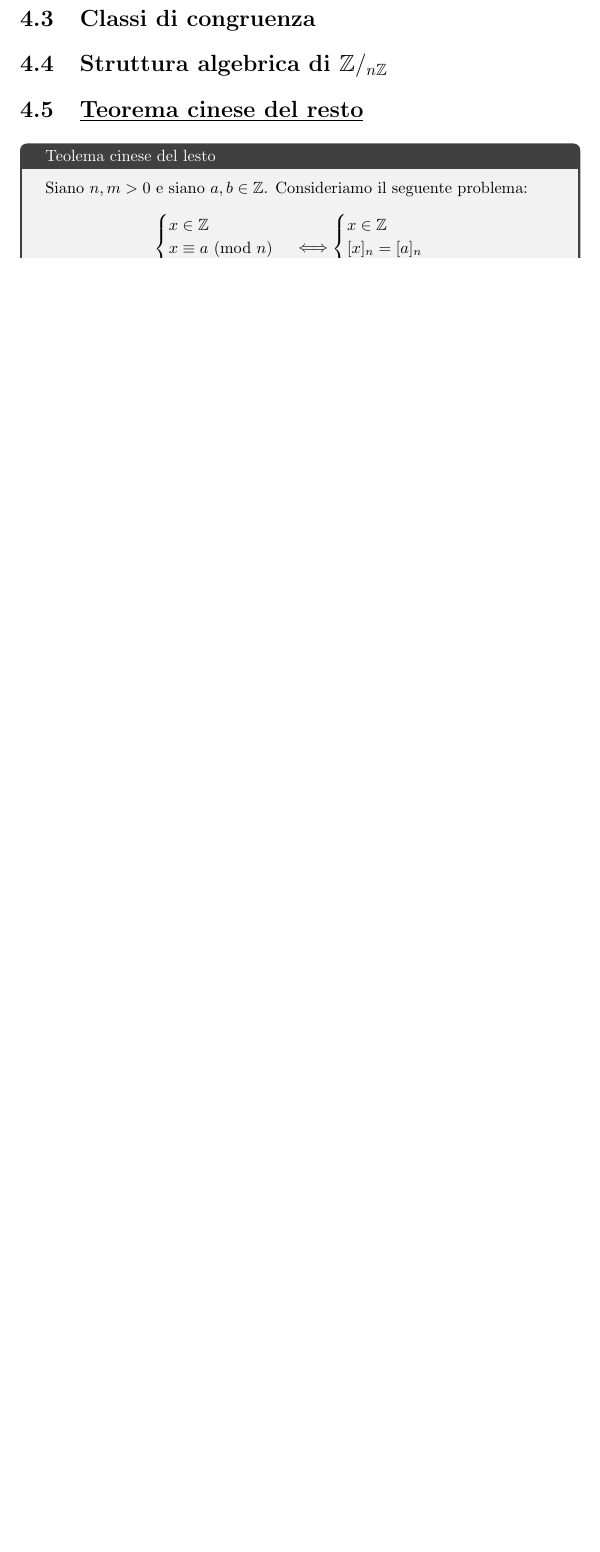
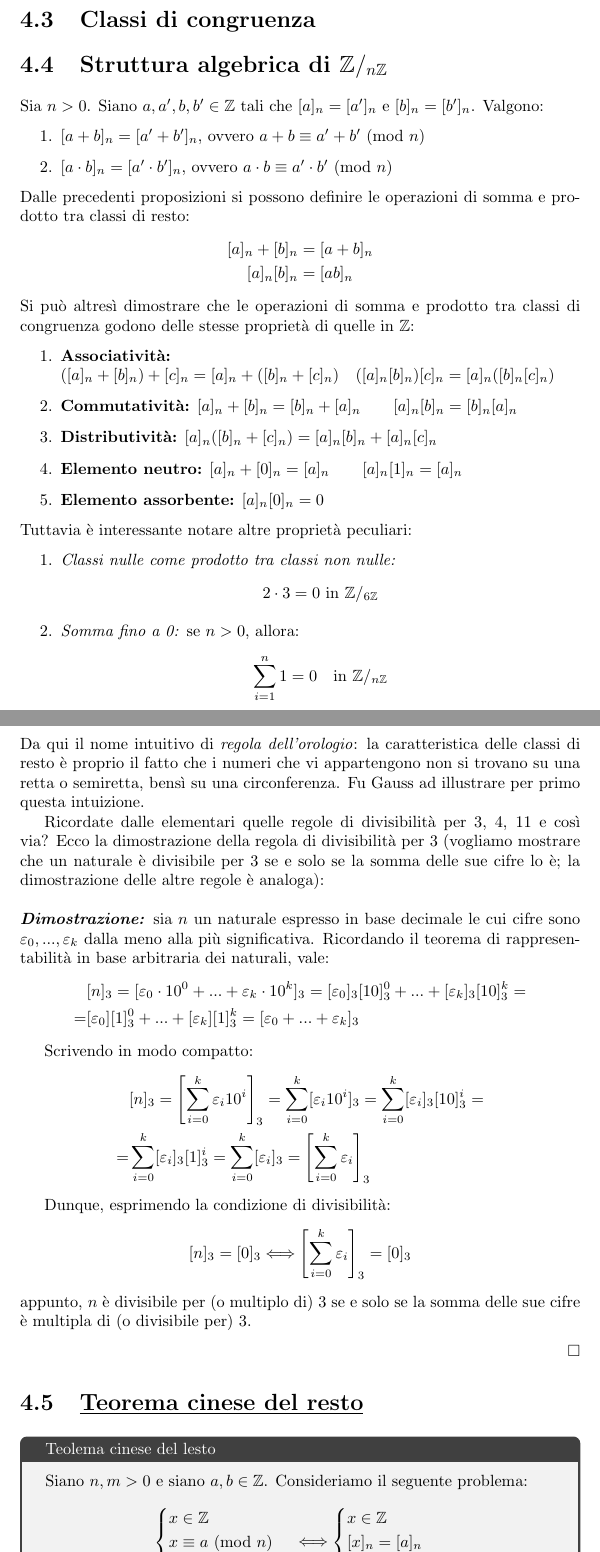
Before and after one commit to zenosaltt/courses-fmi, a LaTeX book (src/main_fmi.tex, which reads src/chapters/04-congruenza/04_congruenza.tex): part of page 35 of 73 before the commit and two parts of pages 36 and 37 of 75 after it, the two joined at a grey line, cut so that both start at the same text, the shorter picture padded with empty space. Compiled offline with pdfLaTeX.

Commit message:
aggiunte cose sulla congruenza

```diff
--- a/src/chapters/04-congruenza/04_congruenza.tex
+++ b/src/chapters/04-congruenza/04_congruenza.tex
@@ -5,4 +44,62 @@
 \section{Struttura algebrica di $\mathbb{Z}/_{n\mathbb{Z}}$}
+Sia $n>0$. Siano $a,a',b,b' \in \mathbb{Z}$ tali che
+$[a]_n = [a']_n \text{ e } [b]_n = [b']_n $.
+Valgono:
+\begin{enumerate}
+\item $[a+b]_n = [a'+b']_n$, ovvero $a+b \equiv a'+b' \Mod{n}$
+\item $[a \cdot b]_n = [a' \cdot b']_n$, ovvero $a \cdot b \equiv a' \cdot b' \Mod{n}$
+\end{enumerate}
+Dalle precedenti proposizioni si possono definire le operazioni di
+somma e prodotto tra classi di resto:
+\begin{align*}
+[a]_n+[b]_n &= [a+b]_n\\
+[a]_n[b]_n &= [ab]_n
+\end{align*}
+Si può altresì dimostrare che le operazioni
+di somma e prodotto tra classi di congruenza godono delle
+stesse proprietà di quelle in $\mathbb{Z}$:
+\begin{enumerate}
+\item \textbf{Associatività:}\\$([a]_n + [b]_n) + [c]_n = [a]_n + ([b]_n + [c]_n) \quad ([a]_n[b]_n)[c]_n = [a]_n([b]_n[c]_n)$
+\item \textbf{Commutatività:} $[a]_n + [b]_n = [b]_n + [a]_n \qquad [a]_n[b]_n = [b]_n[a]_n$
+\item \textbf{Distributività:} $[a]_n([b]_n+[c]_n) = [a]_n[b]_n + [a]_n[c]_n$
+\item \textbf{Elemento neutro:} $[a]_n + [0]_n = [a]_n \qquad [a]_n[1]_n = [a]_n$
+\item \textbf{Elemento assorbente:} $[a]_n[0]_n = 0$
+\end{enumerate}
+Tuttavia è interessante notare altre proprietà peculiari:
+\begin{enumerate}
+\item \textit{Classi nulle come prodotto tra classi non nulle:} \[ 2 \cdot 3 = 0 \text{ in } \mathbb{Z}/_{6\mathbb{Z}} \]
+\item \textit{Somma fino a 0:} se $n>0$, allora: \[ \sum_{i=1}^{n} 1 = 0 \quad \text{in } \mathbb{Z}/_{n\mathbb{Z}} \]
+\end{enumerate}
+Da qui il nome intuitivo di \textit{regola dell'orologio}: la caratteristica delle classi
+di resto è proprio il fatto che i numeri che vi appartengono non si trovano su una
+retta o semiretta, bensì su una circonferenza. Fu Gauss ad illustrare per primo
+questa intuizione.
+
+Ricordate dalle elementari quelle regole di divisibilità per 3, 4, 11 e così via?
+Ecco la dimostrazione della regola di divisibilità per 3 (vogliamo mostrare che un
+naturale è divisibile per 3 se e solo se la somma delle sue cifre lo è; la
+dimostrazione delle altre regole è analoga):
+
+$\\$
+\textit{\textbf{Dimostrazione:}} sia $n$ un naturale espresso in base decimale
+le cui cifre sono $\varepsilon_0,...,\varepsilon_k$ dalla meno alla più significativa.
+Ricordando il teorema di rappresentabilità in base arbitraria dei naturali, vale:
+\begin{align*}
+    &[n]_3 = [\varepsilon_0\cdot10^0+...+\varepsilon_k\cdot10^k]_3=[\varepsilon_0]_3[10]^0_3+...+[\varepsilon_k]_3[10]^k_3=\\
+    = &[\varepsilon_0][1]^0_3+...+[\varepsilon_k][1]^k_3=[\varepsilon_0+...+\varepsilon_k]_3
+\end{align*}
+
+Scrivendo in modo compatto:
+\begin{align*}
+ &[n]_3 = \left[ \sum_{i=0}^{k}\varepsilon_i10^i \right]_3 = \sum_{i=0}^{k}[\varepsilon_i10^i]_3 = \sum_{i=0}^{k}[\varepsilon_i]_3[10]^i_3 =\\
+= &\sum_{i=0}^{k}[\varepsilon_i]_3[1]^i_3 = \sum_{i=0}^{k}[\varepsilon_i]_3 = \left[\sum_{i=0}^{k}\varepsilon_i\right]_3
+\end{align*}
+
+Dunque, esprimendo la condizione di divisibilità:
+\[ [n]_3 = [0]_3 \Longleftrightarrow \left[\sum_{i=0}^{k}\varepsilon_i\right]_3 = [0]_3 \]
+appunto, $n$ è divisibile per (o multiplo di) 3 se e solo se la somma delle sue cifre è multipla di (o divisibile per) 3.
+\cvd
+
 
 \section{\underline{Teorema cinese del resto}}
 \begin{tcolorbox}[enhanced, breakable, title={Teolema cinese del lesto}]
```
Also changed, not shown: src/main_fmi.pdf, src/chapters/04-congruenza/04_congruenza.tex (39 more changed lines).
